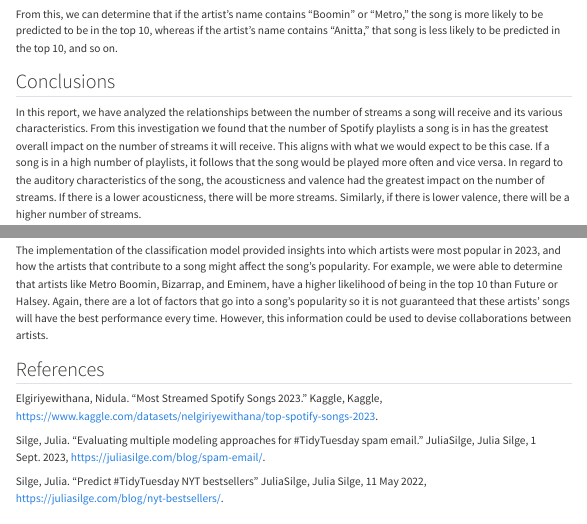
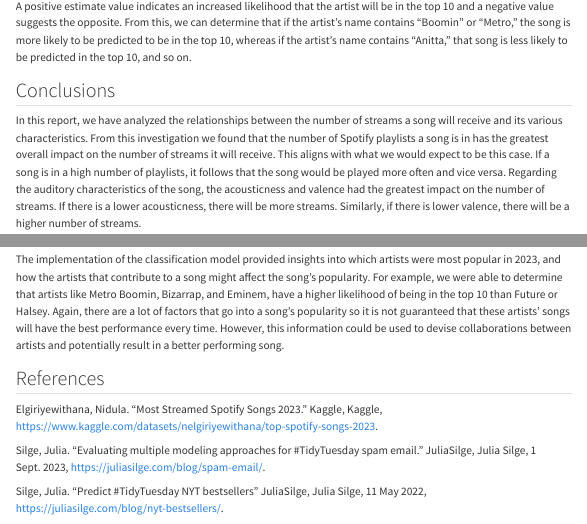
Before and after one commit to ciaratrigg/spotify_streams_prediction, a Quarto document (final_report.qmd): the page in a window 1100 px wide, from 7220 px down before the commit and from 7230 px down after it, and a second part further down, joined at a grey line. Rendered offline with R 4.5, knitr and Pandoc in place of Quarto, with nearby package versions; some code elsewhere in the file could not run offline; menus at the side of the page are left out; common packages that the code uses without loading them are loaded.

Commit message:
Enhanced descriptions

````diff
--- a/final_report.qmd
+++ b/final_report.qmd
@@ -342,14 +342,14 @@ tidy(final_fited) %>%
   slice_max(abs(estimate), n = 20) %>%
   kable()
 ```
-From this, we can determine that if the artist's name contains "Boomin" or "Metro," the song is more likely to be predicted to be in the top 10, whereas if the artist's name contains "Anitta," that song is less likely to be predicted in the top 10, and so on.
+A positive estimate value indicates an increased likelihood that the artist will be in the top 10 and a negative value suggests the opposite. From this, we can determine that if the artist's name contains "Boomin" or "Metro," the song is more likely to be predicted to be in the top 10, whereas if the artist's name contains "Anitta," that song is less likely to be predicted in the top 10, and so on.
 
 ## Conclusions
-In this report, we have analyzed the relationships between the number of streams a song will receive and its various characteristics. From this investigation we found that the number of Spotify playlists a song is in has the greatest overall impact on the number of streams it will receive. This aligns with what we would expect to be this case. If a song is in a high number of playlists, it follows that the song would be played more often and vice versa. In regard to the auditory characteristics of the song, the acousticness and valence had the greatest impact on the number of streams. If there is a lower acousticness, there will be more streams. Similarly, if there is lower valence, there will be a higher number of streams.
+In this report, we have analyzed the relationships between the number of streams a song will receive and its various characteristics. From this investigation we found that the number of Spotify playlists a song is in has the greatest overall impact on the number of streams it will receive. This aligns with what we would expect to be this case. If a song is in a high number of playlists, it follows that the song would be played more often and vice versa. Regarding the auditory characteristics of the song, the acousticness and valence had the greatest impact on the number of streams. If there is a lower acousticness, there will be more streams. Similarly, if there is lower valence, there will be a higher number of streams.
 
 Although these predictors have the greatest impact on predicting streams, there are also many other factors that result in song popularity such as marketing tactics, having a pre-established fanbase, music trends, etc. Because of this, it is not necessarily the case that having a song with lower acousticness or valence will automatically result in a more popular song. However, at least during 2023, songs with these qualities received the most streams, so it is possible that a similar song would also be well received.
 
-The implementation of the classification model provided insights into which artists were most popular in 2023, and how the artists that contribute to a song might affect the song's popularity. For example, we were able to determine that artists like Metro Boomin, Bizarrap, and Eminem, have a higher likelihood of being in the top 10 than Future or Halsey. Again, there are a lot of factors that go into a song's popularity so it is not guaranteed that these artists' songs will have the best performance every time. However, this information could be used to devise collaborations between artists.
+The implementation of the classification model provided insights into which artists were most popular in 2023, and how the artists that contribute to a song might affect the song's popularity. For example, we were able to determine that artists like Metro Boomin, Bizarrap, and Eminem, have a higher likelihood of being in the top 10 than Future or Halsey. Again, there are a lot of factors that go into a song's popularity so it is not guaranteed that these artists' songs will have the best performance every time. However, this information could be used to devise collaborations between artists and potentially result in a better performing song.
 
 ## References
 Elgiriyewithana, Nidula. "Most Streamed Spotify Songs 2023." Kaggle, Kaggle, [https://www.kaggle.com/datasets/nelgiriyewithana/top-spotify-songs-2023](https://www.kaggle.com/datasets/nelgiriyewithana/top-spotify-songs-2023).
````
Also changed, not shown: final_report.html.
